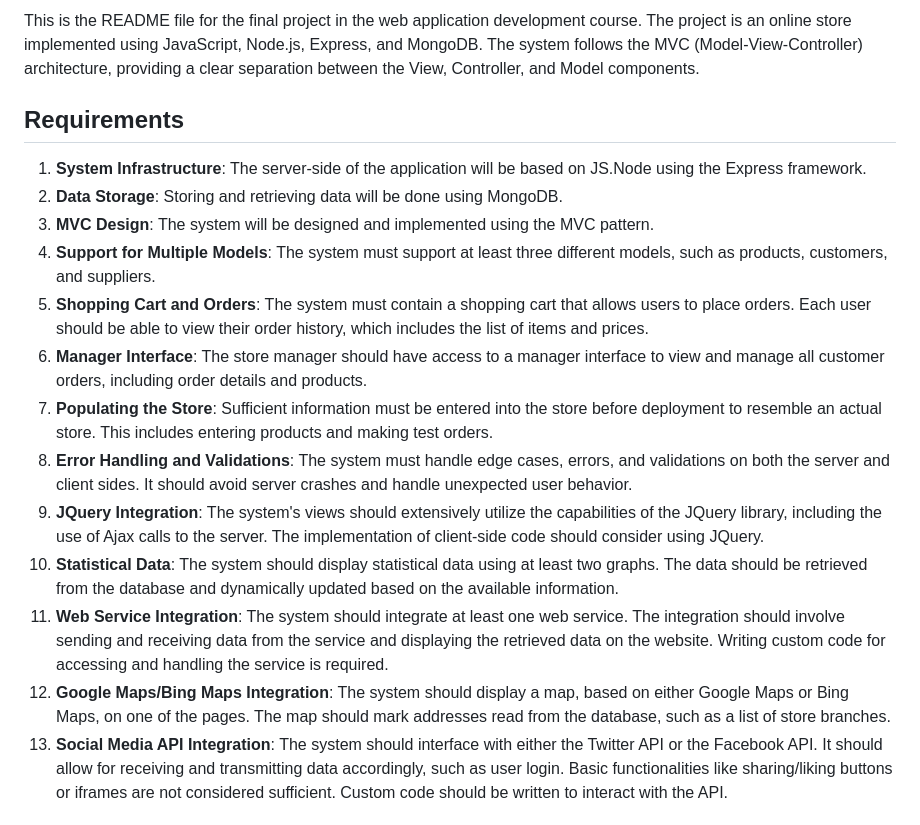
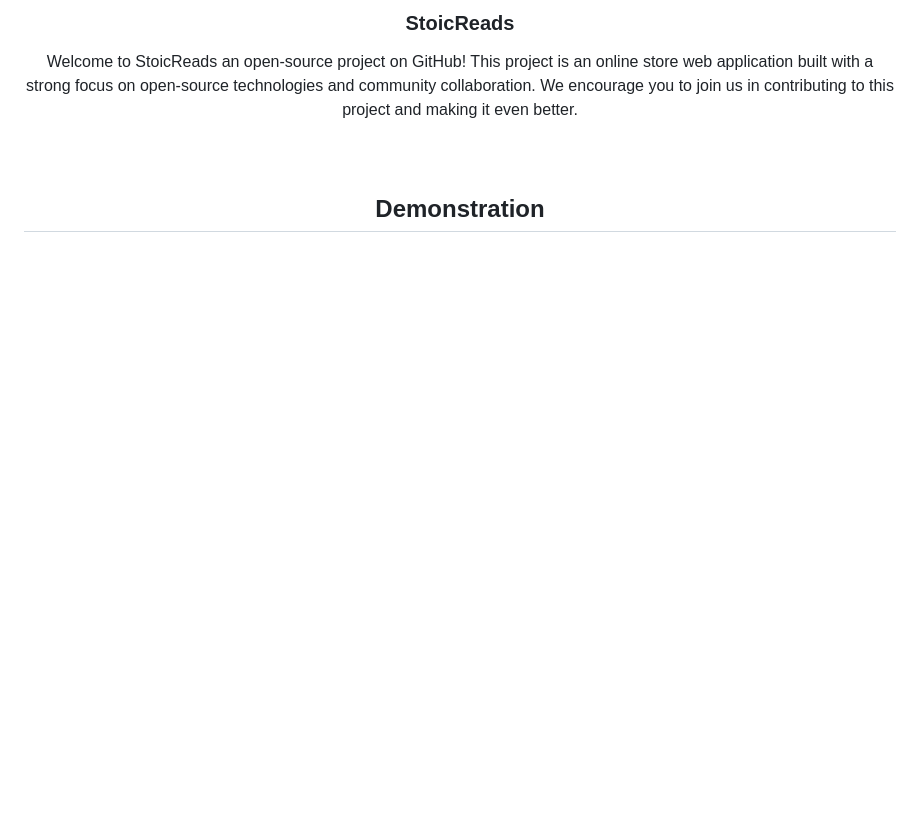
Before and after one commit to TomerMiz10/StoicReads-Bookstore, a Markdown page: README.md, the part around one of its changes. Drawn GitHub-style; blank space fills up the shorter version.

```diff
--- a/README.md
+++ b/README.md
@@ -2,19 +6,14 @@
 
-This is the README file for the final project in the web application development course. The project is an online store implemented using JavaScript, Node.js, Express, and MongoDB. The system follows the MVC (Model-View-Controller) architecture, providing a clear separation between the View, Controller, and Model components.
+  <h3 align="center">StoicReads</h3>
 
-## Requirements
+  <p align="center">
+   Welcome to StoicReads an open-source project on GitHub! This project is an online store web application built with a strong focus on open-source technologies and community collaboration. We encourage you to join us in contributing to this project and making it even better.
+    <br />
+    <br />
+    <br />
+    <h2><a>Demonstration</a></h2>
+    <br />
+    <br />
+  </p>
 
-1. **System Infrastructure**: The server-side of the application will be based on JS.Node using the Express framework.
-2. **Data Storage**: Storing and retrieving data will be done using MongoDB.
-3. **MVC Design**: The system will be designed and implemented using the MVC pattern.
-4. **Support for Multiple Models**: The system must support at least three different models, such as products, customers, and suppliers.
-5. **Shopping Cart and Orders**: The system must contain a shopping cart that allows users to place orders. Each user should be able to view their order history, which includes the list of items and prices.
-6. **Manager Interface**: The store manager should have access to a manager interface to view and manage all customer orders, including order details and products.
-7. **Populating the Store**: Sufficient information must be entered into the store before deployment to resemble an actual store. This includes entering products and making test orders.
-8. **Error Handling and Validations**: The system must handle edge cases, errors, and validations on both the server and client sides. It should avoid server crashes and handle unexpected user behavior.
-9. **JQuery Integration**: The system's views should extensively utilize the capabilities of the JQuery library, including the use of Ajax calls to the server. The implementation of client-side code should consider using JQuery.
-10. **Statistical Data**: The system should display statistical data using at least two graphs. The data should be retrieved from the database and dynamically updated based on the available information.
-11. **Web Service Integration**: The system should integrate at least one web service. The integration should involve sending and receiving data from the service and displaying the retrieved data on the website. Writing custom code for accessing and handling the service is required.
-12. **Google Maps/Bing Maps Integration**: The system should display a map, based on either Google Maps or Bing Maps, on one of the pages. The map should mark addresses read from the database, such as a list of store branches.
-13. **Social Media API Integration**: The system should interface with either the Twitter API or the Facebook API. It should allow for receiving and transmitting data accordingly, such as user login. Basic functionalities like sharing/liking buttons or iframes are not considered sufficient. Custom code should be written to interact with the API.
 
```
Also changed, not shown: other parts of README.md (+99 -10 lines).
